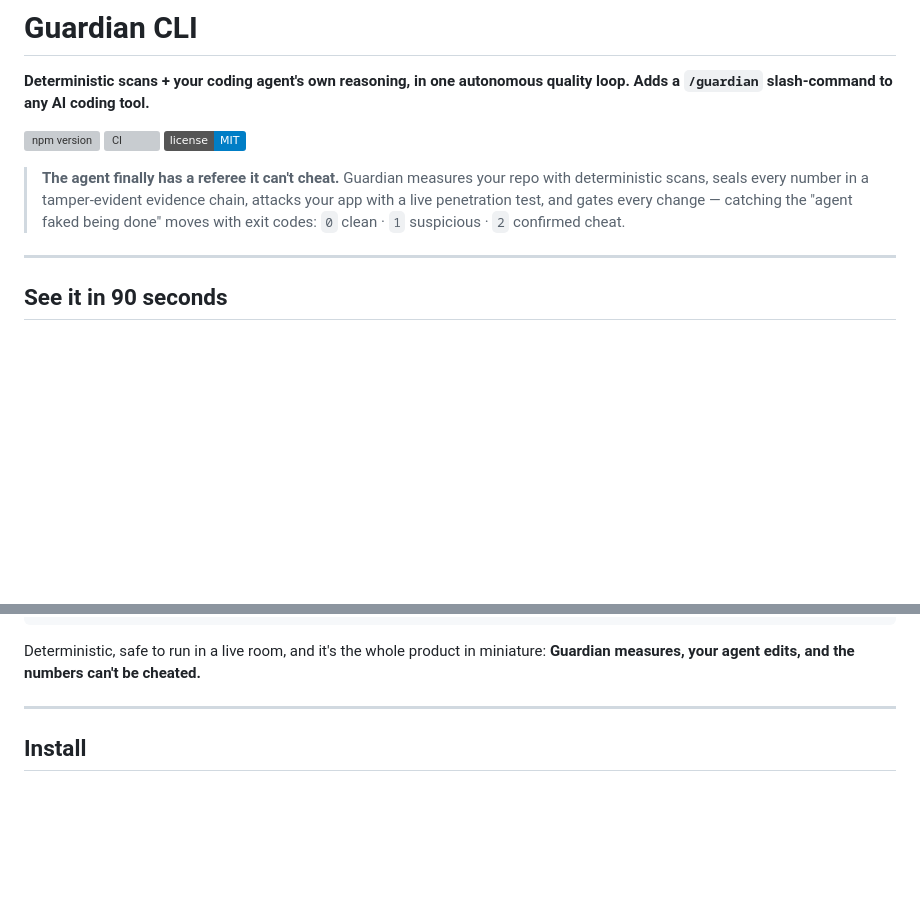
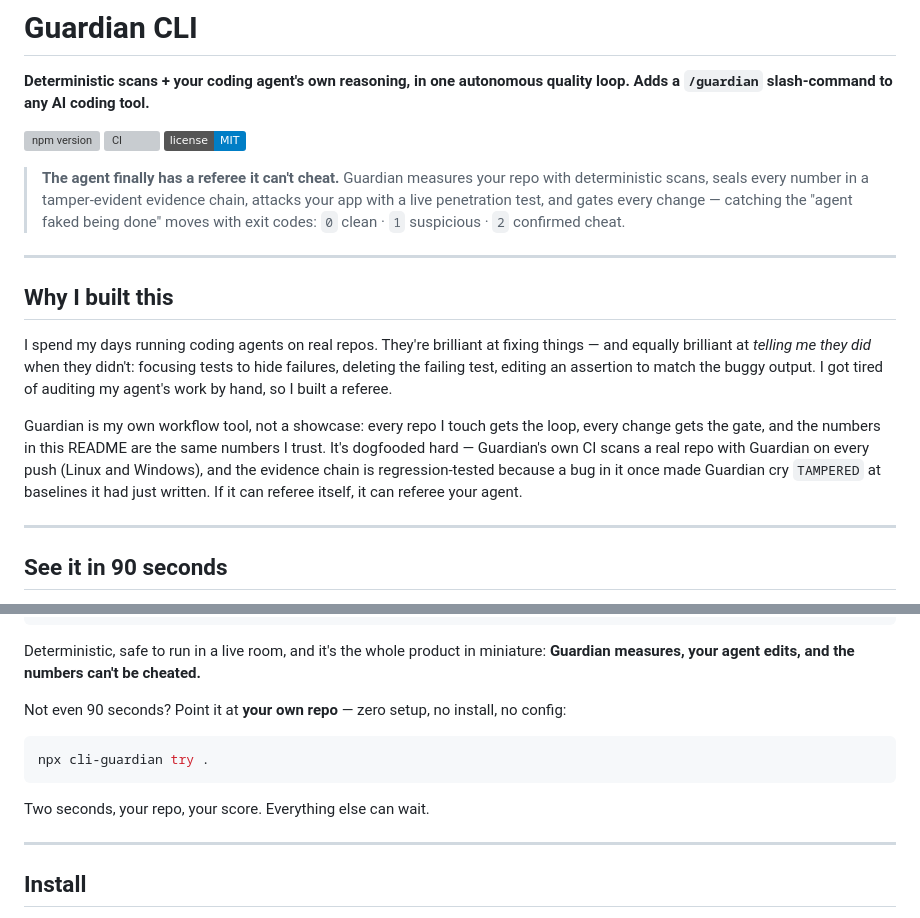
Before and after one commit to Krish-1507/Guardian, a Markdown page: README.md, 2 parts joined by grey strips. Drawn GitHub-style; badges without logos; blank space fills up the shorter version; grey boxes are pictures that could not be loaded.

Commit message:
docs(readme): first-person 'why I built this' (daily-driver framing, no invented users), zero-setup 'try .' CTA

````diff
--- a/README.md
+++ b/README.md
@@ -10,6 +10,22 @@
 > deterministic scans, seals every number in a tamper-evident evidence chain, attacks your
 > app with a live penetration test, and gates every change — catching the "agent faked
 > being done" moves with exit codes: `0` clean · `1` suspicious · `2` confirmed cheat.
+
+---
+
+## Why I built this
+
+I spend my days running coding agents on real repos. They're brilliant at fixing things —
+and equally brilliant at *telling me they did* when they didn't: focusing tests to hide
+failures, deleting the failing test, editing an assertion to match the buggy output. I got
+tired of auditing my agent's work by hand, so I built a referee.
+
+Guardian is my own workflow tool, not a showcase: every repo I touch gets the loop, every
+change gets the gate, and the numbers in this README are the same numbers I trust. It's
+dogfooded hard — Guardian's own CI scans a real repo with Guardian on every push (Linux and
+Windows), and the evidence chain is regression-tested because a bug in it once made Guardian
+cry `TAMPERED` at baselines it had just written. If it can referee itself, it can referee
+your agent.
 
 ---
 
@@ -41,6 +57,14 @@ ACT 3  agent deletes the test       →  GATE: CONFIRMED_CHEAT (exit 2) — bloc
 
 Deterministic, safe to run in a live room, and it's the whole product in miniature:
 **Guardian measures, your agent edits, and the numbers can't be cheated.**
+
+Not even 90 seconds? Point it at **your own repo** — zero setup, no install, no config:
+
+```bash
+npx cli-guardian try .
+```
+
+Two seconds, your repo, your score. Everything else can wait.
 
 ---
 
````
Also changed, not shown: CHANGELOG.md (+12 -0 lines).
